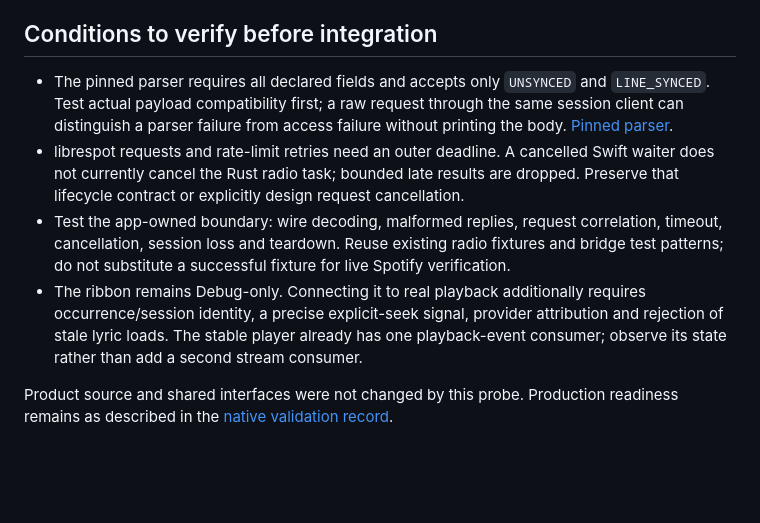
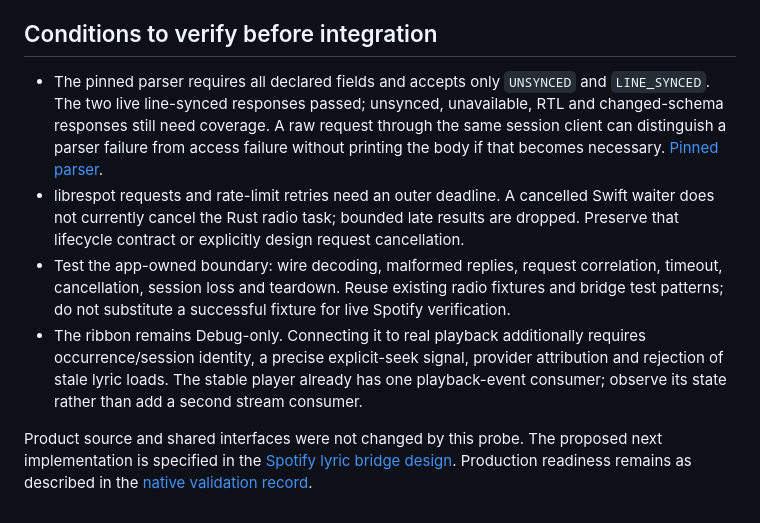
Before and after one commit to leesiongchan/bopify, a Markdown page: docs/spotify-lyrics-probe.md, the part around one of its changes. Rendered like a GitHub page; blank space fills up the shorter version.

```diff
--- a/docs/spotify-lyrics-probe.md
+++ b/docs/spotify-lyrics-probe.md
@@ -43,9 +52,9 @@ The proposed addition is an async lyric request for a canonical Spotify track UR
 
 ## Conditions to verify before integration
 
-- The pinned parser requires all declared fields and accepts only `UNSYNCED` and `LINE_SYNCED`. Test actual payload compatibility first; a raw request through the same session client can distinguish a parser failure from access failure without printing the body. [Pinned parser](../.build/librespot-939dc5e/metadata/src/lyrics.rs).
+- The pinned parser requires all declared fields and accepts only `UNSYNCED` and `LINE_SYNCED`. The two live line-synced responses passed; unsynced, unavailable, RTL and changed-schema responses still need coverage. A raw request through the same session client can distinguish a parser failure from access failure without printing the body if that becomes necessary. [Pinned parser](../.build/librespot-939dc5e/metadata/src/lyrics.rs).
 - librespot requests and rate-limit retries need an outer deadline. A cancelled Swift waiter does not currently cancel the Rust radio task; bounded late results are dropped. Preserve that lifecycle contract or explicitly design request cancellation.
 - Test the app-owned boundary: wire decoding, malformed replies, request correlation, timeout, cancellation, session loss and teardown. Reuse existing radio fixtures and bridge test patterns; do not substitute a successful fixture for live Spotify verification.
 - The ribbon remains Debug-only. Connecting it to real playback additionally requires occurrence/session identity, a precise explicit-seek signal, provider attribution and rejection of stale lyric loads. The stable player already has one playback-event consumer; observe its state rather than add a second stream consumer.
 
-Product source and shared interfaces were not changed by this probe. Production readiness remains as described in the [native validation record](lyric-ribbon-native-validation.md).
+Product source and shared interfaces were not changed by this probe. The proposed next implementation is specified in the [Spotify lyric bridge design](superpowers/specs/2026-10-17-spotify-lyrics-bridge-design.md). Production readiness remains as described in the [native validation record](lyric-ribbon-native-validation.md).
```
Also changed, not shown: other parts of docs/spotify-lyrics-probe.md (+14 -5 lines), docs/lyric-ribbon-research.md (+1 -1 lines), 1 other file.
